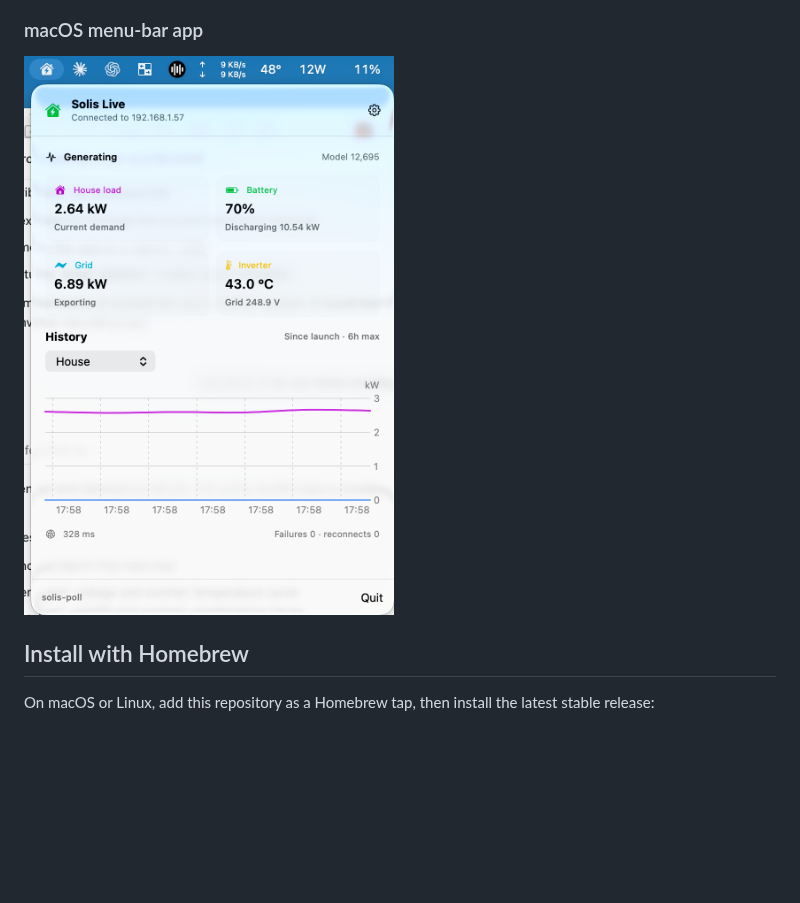
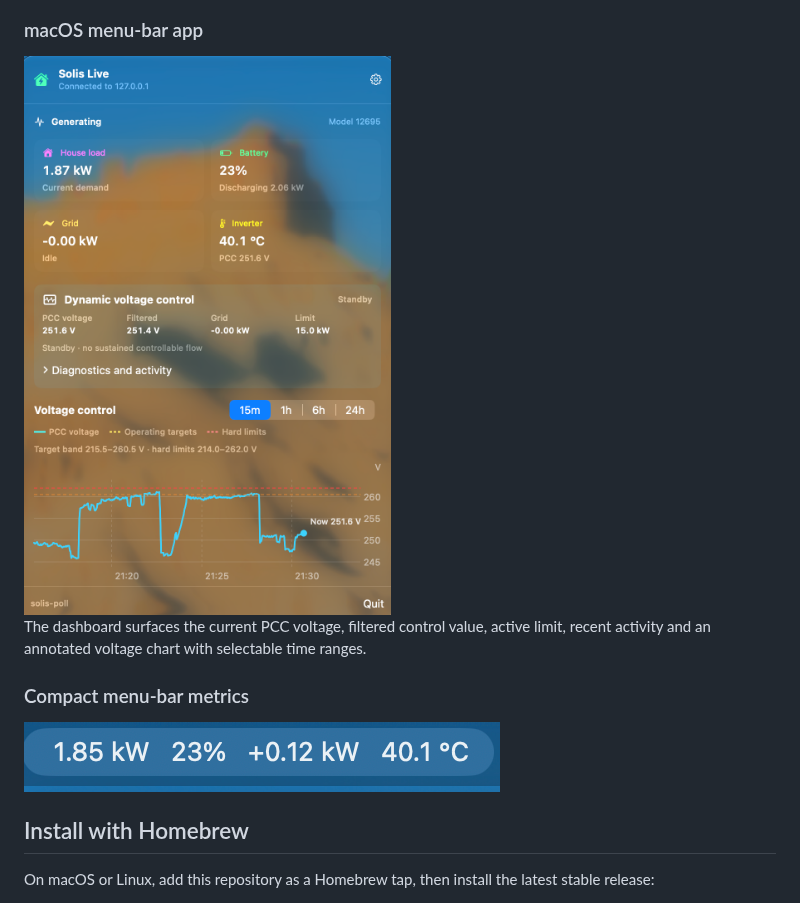
Before and after one commit to jamescross91/solis-tools, a Markdown page: README.md, the part around the change. GitHub-like rendering; pictures changed too: docs/images/solis-menubar-metrics.png (added), docs/images/solis-menubar.png; blank space fills up the shorter version.

Commit message:
Refresh dashboard documentation screenshots (#34)
## Summary
- replace the menu-bar dashboard capture with the current
dynamic-voltage-control view
- add the compact menu-bar metrics capture
- explain the chart, diagnostics and time-range display in the README

## Verification
- `make swift`

```diff
--- a/README.md
+++ b/README.md
@@ -30,6 +30,14 @@ PV monitoring is **off by default**, so installations without panels do not read
 ### macOS menu-bar app
 
 <img src="docs/images/solis-menubar.png" alt="Solis Live macOS menu-bar dashboard" width="418">
+
+The dashboard surfaces the current PCC voltage, filtered control value, active
+limit, recent activity and an annotated voltage chart with selectable time
+ranges.
+
+### Compact menu-bar metrics
+
+<img src="docs/images/solis-menubar-metrics.png" alt="Solis Live compact menu-bar metrics showing house load, battery state of charge, grid flow and inverter temperature" width="476">
 
 ## Install with Homebrew
 
```
